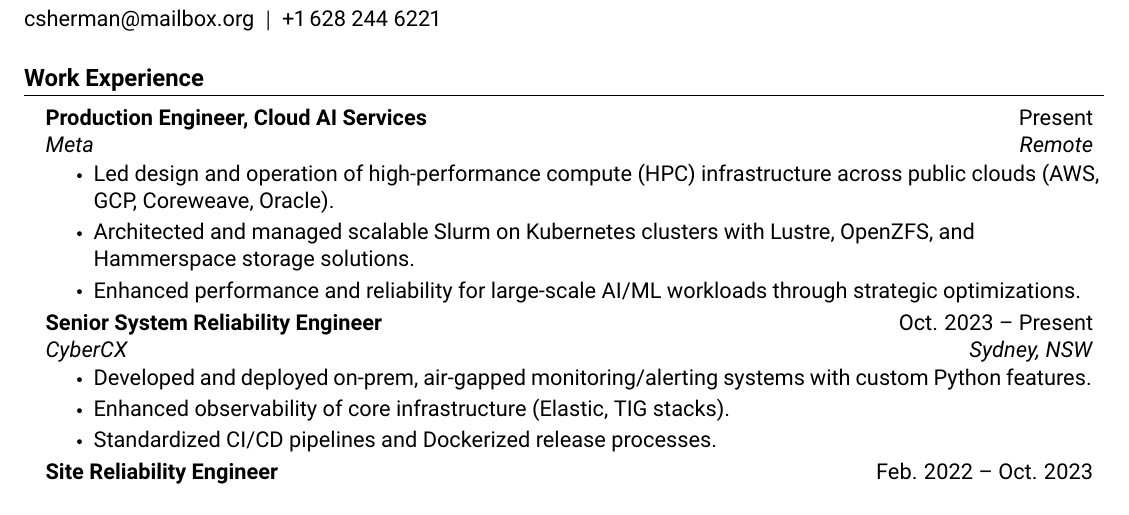
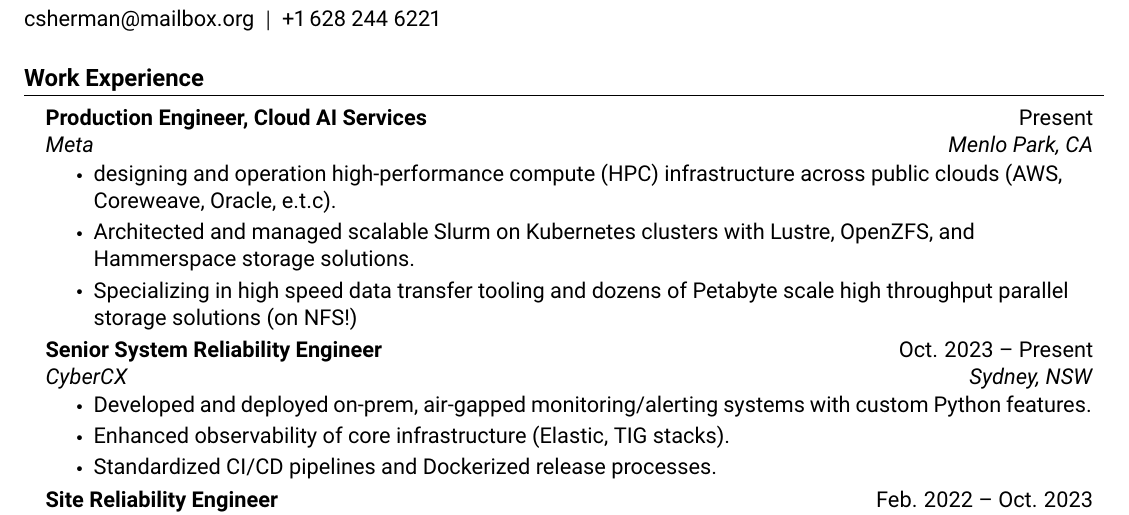
Before and after one commit to christophersherman/my-resume, a LaTeX CV (my_resume.tex, which reads sections/workExperience.tex): part of the page, cut so that both start at the same text. Compiled offline with pdfLaTeX.

Commit message:
fix ai generated mess

```diff
--- a/sections/workExperience.tex
+++ b/sections/workExperience.tex
@@ -3,11 +3,11 @@
 
    \resumeSubheadingWork
       {Production Engineer, Cloud AI Services}{Present}
-      {Meta}{Remote}
+      {Meta}{Menlo Park, CA}
       \resumeItemListStart
-        \resumeItem{Led design and operation of high-performance compute (HPC) infrastructure across public clouds (AWS, GCP, Coreweave, Oracle).}
+        \resumeItem{designing and operation high-performance compute (HPC) infrastructure across public clouds (AWS, Coreweave, Oracle, e.t.c).}
         \resumeItem{Architected and managed scalable Slurm on Kubernetes clusters with Lustre, OpenZFS, and Hammerspace storage solutions.}
-        \resumeItem{Enhanced performance and reliability for large-scale AI/ML workloads through strategic optimizations.}
+        \resumeItem{Specializing in high speed data transfer tooling and dozens of Petabyte scale high throughput parallel storage solutions (on NFS!)}
       \resumeItemListEnd
 
    \resumeSubheadingWork
```
